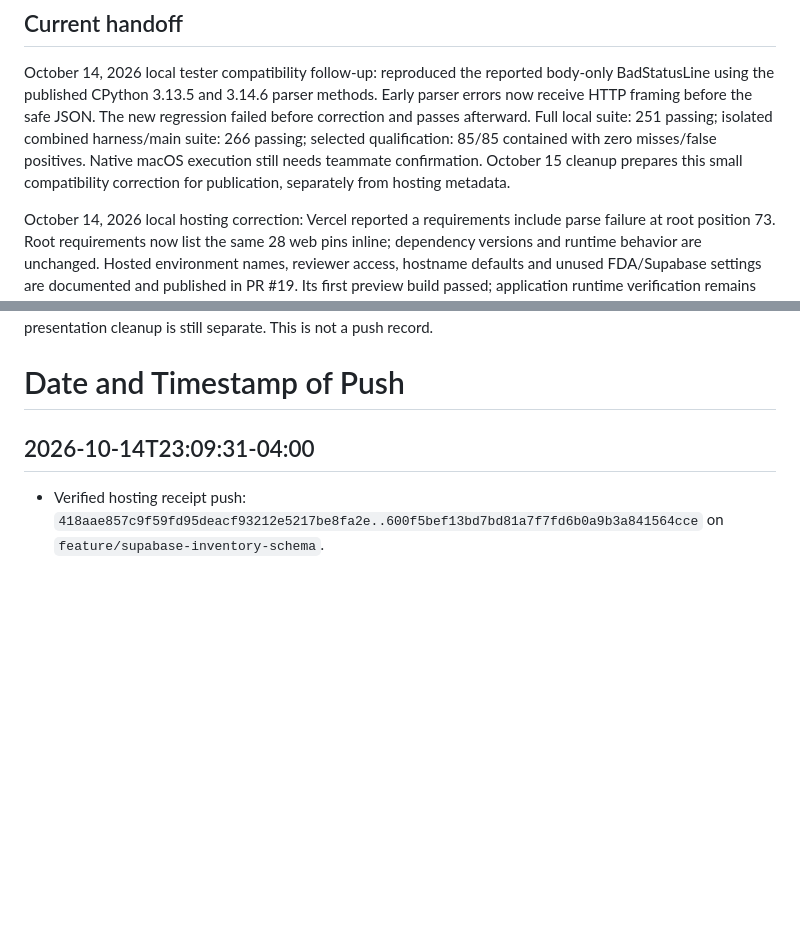
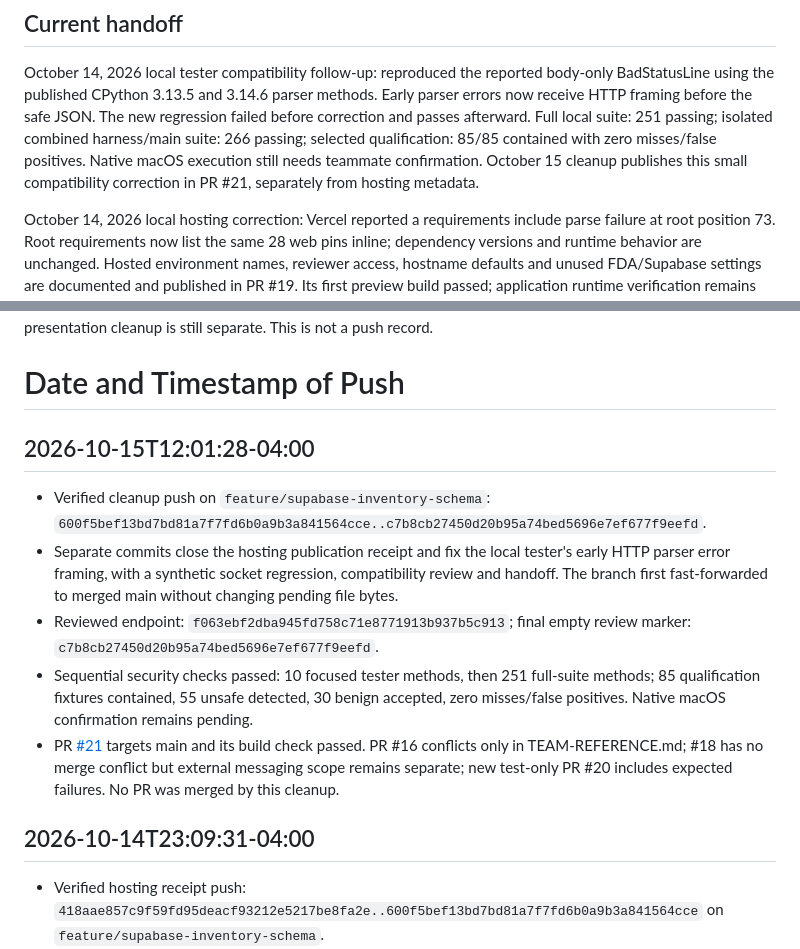
Before and after one commit to emmanuelID-cmd/Pharmacy-AGENT, a Markdown page: TEAM-REFERENCE.md, 2 parts joined by grey strips. GitHub-like rendering; blank space fills up the shorter version.

Commit message:
docs(team): record verified tester cleanup publication
What changed:

- Recorded the verified cleanup push, PR #21 build result, exact test outcomes and current open-PR blockers in TEAM-REFERENCE.md.

Why:

- Publish the remaining handoff receipt while leaving the active working tree clean for the next task.

Collaboration:

- Tester compatibility publication is separate from Kerrian's harness and Brahim's strength-test/Slack work.

Boundaries:

- Documentation only; no deployment troubleshooting, model requests, secrets, runtime change, or main merge.

Validation:

- Remote cleanup tip/range and PR #21 build status verified.
- PR #16 virtual merge conflicts only in TEAM-REFERENCE.md; #18 and #20 are mergeable, with their separate review limitations recorded.
- Markdown fences, whitespace, exact single-file scope, and clean index checks passed.

```diff
--- a/TEAM-REFERENCE.md
+++ b/TEAM-REFERENCE.md
@@ -16,8 +16,8 @@ methods. Early parser errors now receive HTTP framing before the safe JSON.
 The new regression failed before correction and passes afterward. Full local
 suite: 251 passing; isolated combined harness/main suite: 266 passing; selected
 qualification: 85/85 contained with zero misses/false positives. Native macOS
-execution still needs teammate confirmation. October 15 cleanup prepares this
-small compatibility correction for publication, separately from hosting metadata.
+execution still needs teammate confirmation. October 15 cleanup publishes this
+small compatibility correction in PR #21, separately from hosting metadata.
 
 October 14, 2026 local hosting correction: Vercel reported a requirements include
 parse failure at root position 73. Root requirements now list the same 28 web pins
@@ -127,6 +127,14 @@ Approved dedicated backend login and database reader implemented independently o
 New read_store_inventory_database returns 20 rows through the real session pooler and preserves unverified/stale source evidence. The original file reader remains unchanged. 103 tests passed; actual login read succeeded and insert/update/delete/raw access/escalation probes were denied. See docs/database/BACKEND-READER.md. Dependencies are project-local and pinned. No Git publication for this database work yet; presentation cleanup is still separate. This is not a push record.
 
 # Date and Timestamp of Push
+
+## 2026-10-15T12:01:28-04:00
+
+- Verified cleanup push on `feature/supabase-inventory-schema`: `600f5bef13bd7bd81a7f7fd6b0a9b3a841564cce..c7b8cb27450d20b95a74bed5696e7ef677f9eefd`.
+- Separate commits close the hosting publication receipt and fix the local tester's early HTTP parser error framing, with a synthetic socket regression, compatibility review and handoff. The branch first fast-forwarded to merged main without changing pending file bytes.
+- Reviewed endpoint: `f063ebf2dba945fd758c71e8771913b937b5c913`; final empty review marker: `c7b8cb27450d20b95a74bed5696e7ef677f9eefd`.
+- Sequential security checks passed: 10 focused tester methods, then 251 full-suite methods; 85 qualification fixtures contained, 55 unsafe detected, 30 benign accepted, zero misses/false positives. Native macOS confirmation remains pending.
+- PR [#21](https://github.com/emmanuelID-cmd/Pharmacy-AGENT/pull/21) targets main and its build check passed. PR #16 conflicts only in TEAM-REFERENCE.md; #18 has no merge conflict but external messaging scope remains separate; new test-only PR #20 includes expected failures. No PR was merged by this cleanup.
 
 ## 2026-10-14T23:09:31-04:00
 
```
